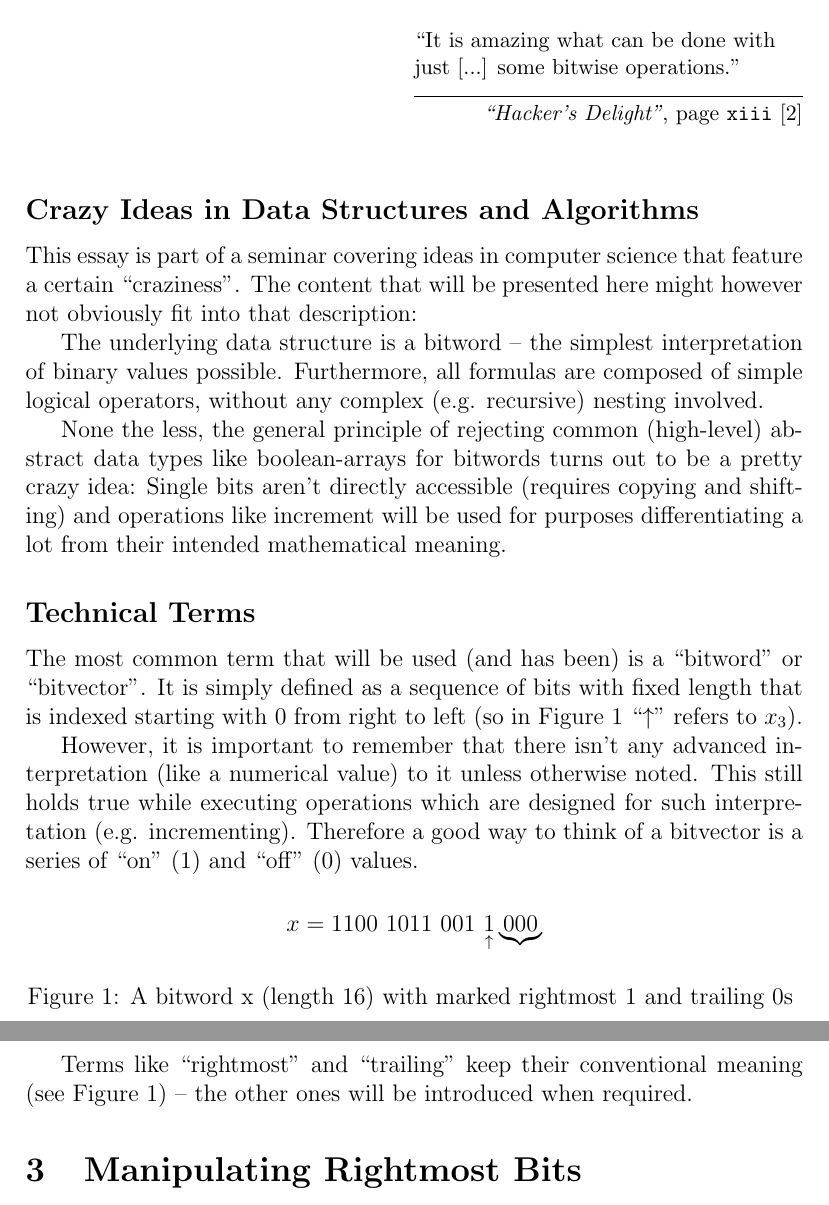
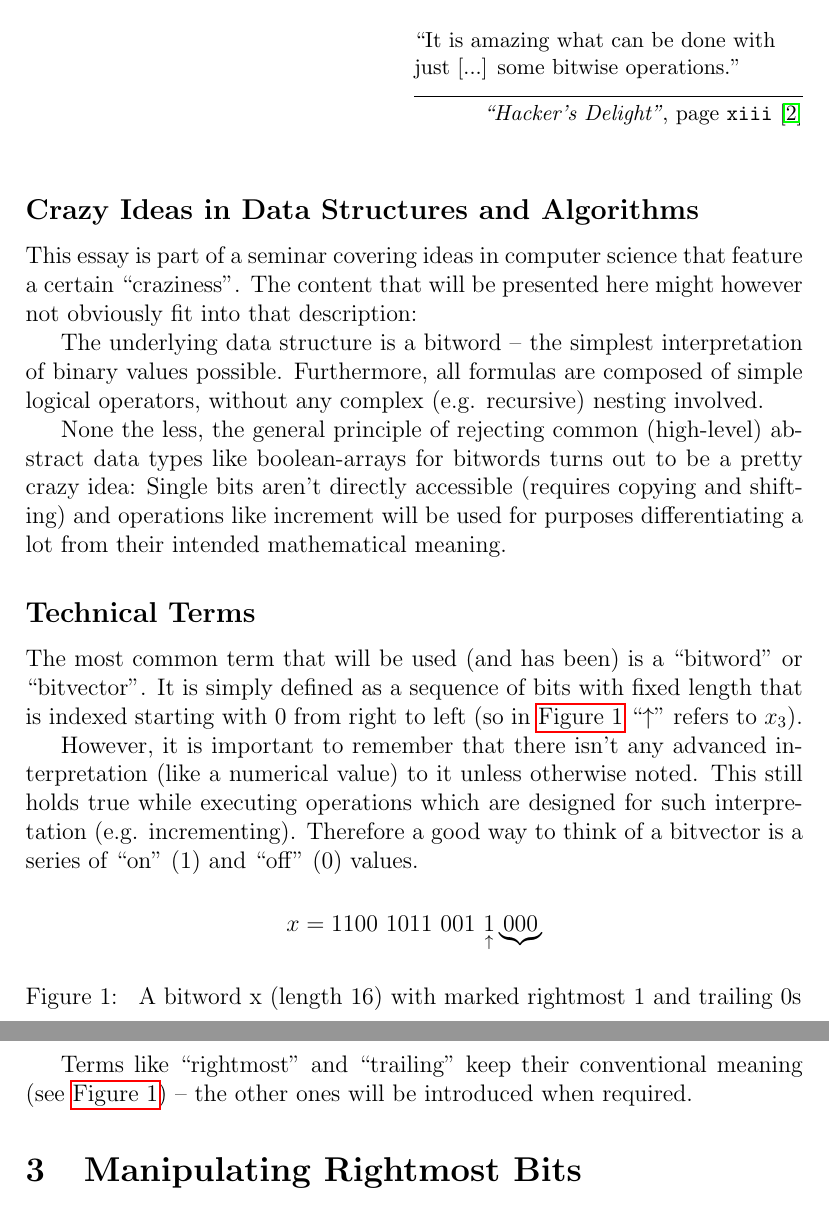
Before and after one commit to LucasForster/hackers-delight, a LaTeX paper (hackers-delight.tex, which reads content/2-introduction.tex): two parts of pages 3 and 4 of 4, joined at a grey line, cut so that both start at the same text. Compiled offline with pdfLaTeX.

Commit message:
:rocket: Add `autoref`
:heavy_plus_sign: Use package `hyperref`

```diff
--- a/content/2-introduction.tex
+++ b/content/2-introduction.tex
@@ -31,7 +31,7 @@ The most common term that will be used (and has been)
 is a ``bitword'' or ``bitvector''.
 It is simply defined as a sequence of bits with fixed length
 that is indexed starting with $0$ from right to left
-(so in Figure \ref{fig:bitword} ``$\uparrow$'' refers to $x_3$).
+(so in \autoref{fig:bitword} ``$\uparrow$'' refers to $x_3$).
 
 However, it is important to remember that
 there isn't any advanced interpretation (like a numerical value) to it
@@ -55,5 +55,5 @@ with marked rightmost \lstinline$1$ and trailing \lstinline$0$s
 \end{figure}
 
 Terms like ``rightmost'' and ``trailing''
-keep their conventional meaning (see Figure \ref{fig:bitword})
+keep their conventional meaning (see \autoref{fig:bitword})
 -- the other ones will be introduced when required.
--- a/hackers-delight.tex
+++ b/hackers-delight.tex
@@ -12,6 +12,7 @@
 \usepackage{adjustbox}
 \usepackage{epigraph}
     \setlength\epigraphwidth{.5\textwidth}
+\usepackage{hyperref}
 
 % COMMANDS
 \makeatletter
```
